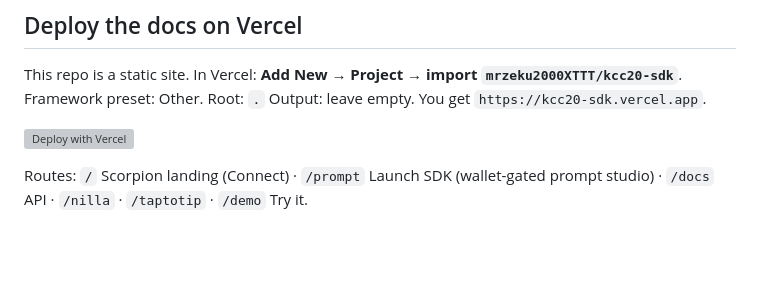
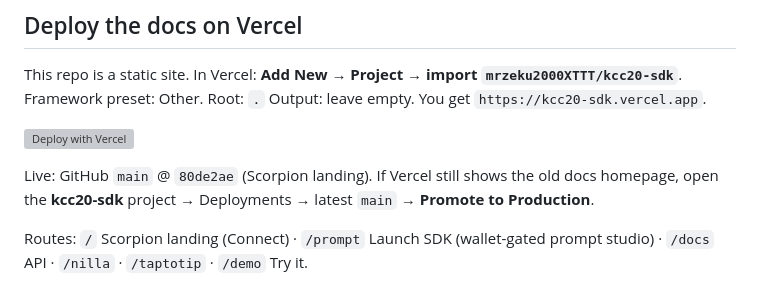
Before and after one commit to mrzeku2000XTTT/kcc20-sdk, a Markdown page: README.md, the part around the change. GitHub-like rendering; blank space fills up the shorter version; grey boxes are pictures that could not be loaded.

Commit message:
chore: retrigger Vercel for Scorpion landing

```diff
--- a/README.md
+++ b/README.md
@@ -136,6 +136,8 @@ This repo is a static site. In Vercel: **Add New → Project → import `mrzeku2
 
 [![Deploy with Vercel](https://vercel.com/button)](https://vercel.com/new/clone?repository-url=https://github.com/mrzeku2000XTTT/kcc20-sdk)
 
+Live: GitHub `main` @ `80de2ae` (Scorpion landing). If Vercel still shows the old docs homepage, open the **kcc20-sdk** project → Deployments → latest `main` → **Promote to Production**.
+
 Routes: `/` Scorpion landing (Connect) · `/prompt` Launch SDK (wallet-gated prompt studio) · `/docs` API · `/nilla` · `/taptotip` · `/demo` Try it.
 
 ## License
```
